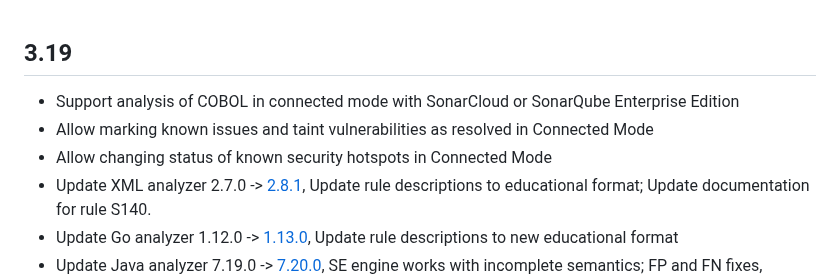
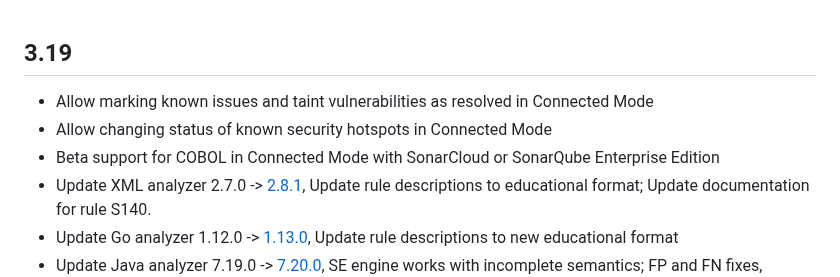
Before and after one commit to SonarSource/sonarlint-vscode, a Markdown page: CHANGELOG.md, the part around the change. GitHub-like rendering.

Commit message:
SLVSCODE-503 Mention that support for COBOL is in beta

```diff
--- a/CHANGELOG.md
+++ b/CHANGELOG.md
@@ -1,8 +1,8 @@
 ## 3.19
 
-* Support analysis of COBOL in connected mode with SonarCloud or SonarQube Enterprise Edition
 * Allow marking known issues and taint vulnerabilities as resolved in Connected Mode
 * Allow changing status of known security hotspots in Connected Mode
+* Beta support for COBOL in Connected Mode with SonarCloud or SonarQube Enterprise Edition
 * Update XML analyzer 2.7.0 -> [2.8.1](https://sonarsource.atlassian.net/projects/SONARXML/versions/14173/tab/release-report-all-issues), Update rule descriptions to educational format; Update documentation for rule S140.
 * Update Go analyzer 1.12.0 -> [1.13.0](https://sonarsource.atlassian.net/projects/SONARSLANG/versions/14080/tab/release-report-all-issues), Update rule descriptions to new educational format
 * Update Java analyzer 7.19.0 -> [7.20.0](https://sonarsource.atlassian.net/projects/SONARJAVA/versions/14125/tab/release-report-all-issues), SE engine works with incomplete semantics; FP and FN fixes, bugfixes
```
